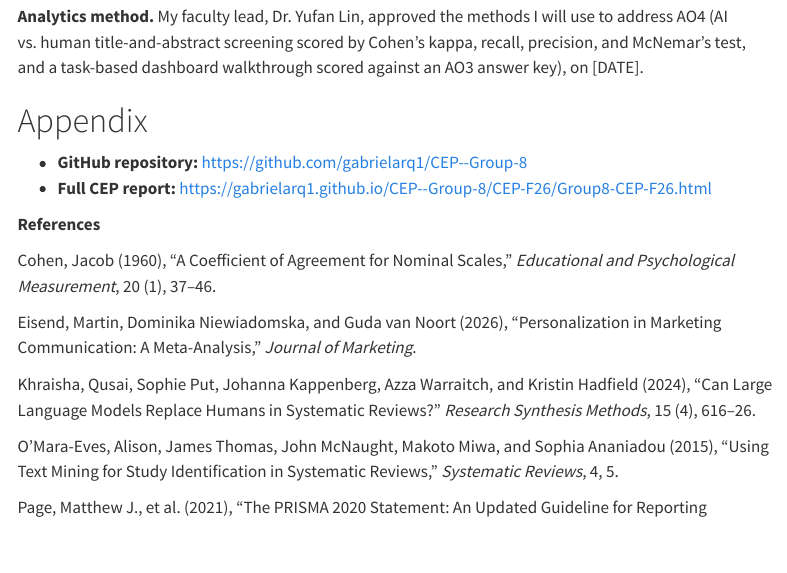
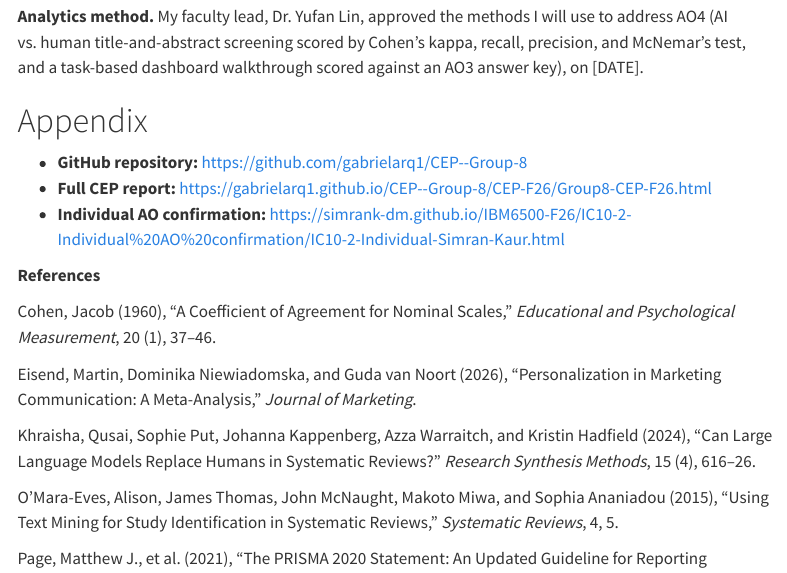
Before and after one commit to Simrank-DM/IBM6500-F26, a Quarto document (IC10-2-Individual AO confirmation/IC10-2-Individual-Simran-Kaur.qmd): the page in a window 1100 px wide, from 3630 px down. Rendered offline with R 4.5, knitr and Pandoc in place of Quarto, with nearby package versions; menus at the side of the page are left out.

Commit message:
Add individual AO Update

```diff
--- a/IC10-2-Individual AO confirmation/IC10-2-Individual-Simran-Kaur.qmd
+++ b/IC10-2-Individual AO confirmation/IC10-2-Individual-Simran-Kaur.qmd
@@ -102,6 +102,7 @@ Approval requests have been shared with Dr. Lin and will be confirmed at our nex
 
 - **GitHub repository:** <https://github.com/gabrielarq1/CEP--Group-8>
 - **Full CEP report:** <https://gabrielarq1.github.io/CEP--Group-8/CEP-F26/Group8-CEP-F26.html>
+- **Individual AO confirmation:** <https://simrank-dm.github.io/IBM6500-F26/IC10-2-Individual%20AO%20confirmation/IC10-2-Individual-Simran-Kaur.html>
 
 **References**
 
```
Also changed, not shown: IC10-2-Individual AO confirmation/IC10-2-Individual-Simran-Kaur.html.
